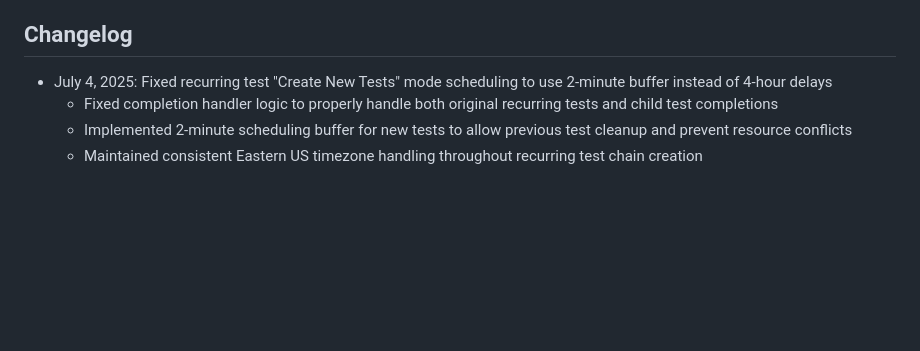
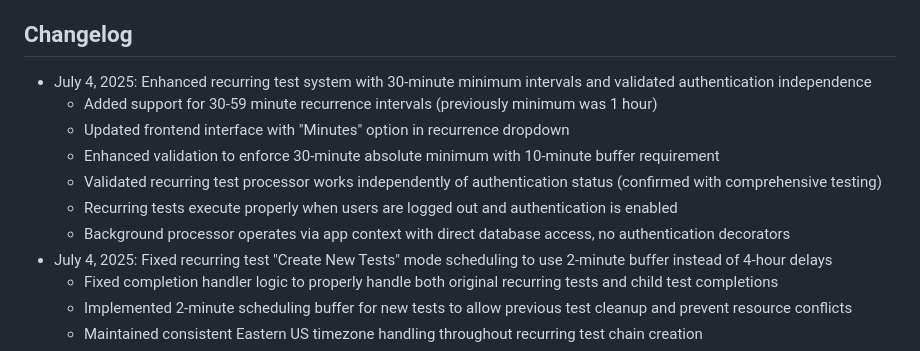
Before and after one commit to NetworkNerd1337/streamswarm, a Markdown page: replit.md, the part around the change. Drawn GitHub-style; blank space fills up the shorter version.

Commit message:
Improve the way tests are scheduled and run automatically in the background
Enhance recurring test system with 30-minute intervals and validated authentication independence by modifying replit.md.

Replit-Commit-Author: Agent
Replit-Commit-Session-Id: eb89f13a-6596-405a-8d6e-ccbc136b4d55
Replit-Commit-Screenshot-Url: https://storage.googleapis.com/screenshot-production-us-central1/1c754f36-836a-415b-9318-899ca81361e5/7024f248-8c1e-4bed-a228-fd1fe1d4076d.jpg

```diff
--- a/replit.md
+++ b/replit.md
@@ -105,6 +105,13 @@ The system operates on a distributed client-server architecture where:
 
 ## Changelog
 
+- July 4, 2025: Enhanced recurring test system with 30-minute minimum intervals and validated authentication independence
+  - Added support for 30-59 minute recurrence intervals (previously minimum was 1 hour)
+  - Updated frontend interface with "Minutes" option in recurrence dropdown
+  - Enhanced validation to enforce 30-minute absolute minimum with 10-minute buffer requirement
+  - Validated recurring test processor works independently of authentication status (confirmed with comprehensive testing)
+  - Recurring tests execute properly when users are logged out and authentication is enabled
+  - Background processor operates via app context with direct database access, no authentication decorators
 - July 4, 2025: Fixed recurring test "Create New Tests" mode scheduling to use 2-minute buffer instead of 4-hour delays
   - Fixed completion handler logic to properly handle both original recurring tests and child test completions
   - Implemented 2-minute scheduling buffer for new tests to allow previous test cleanup and prevent resource conflicts
```
